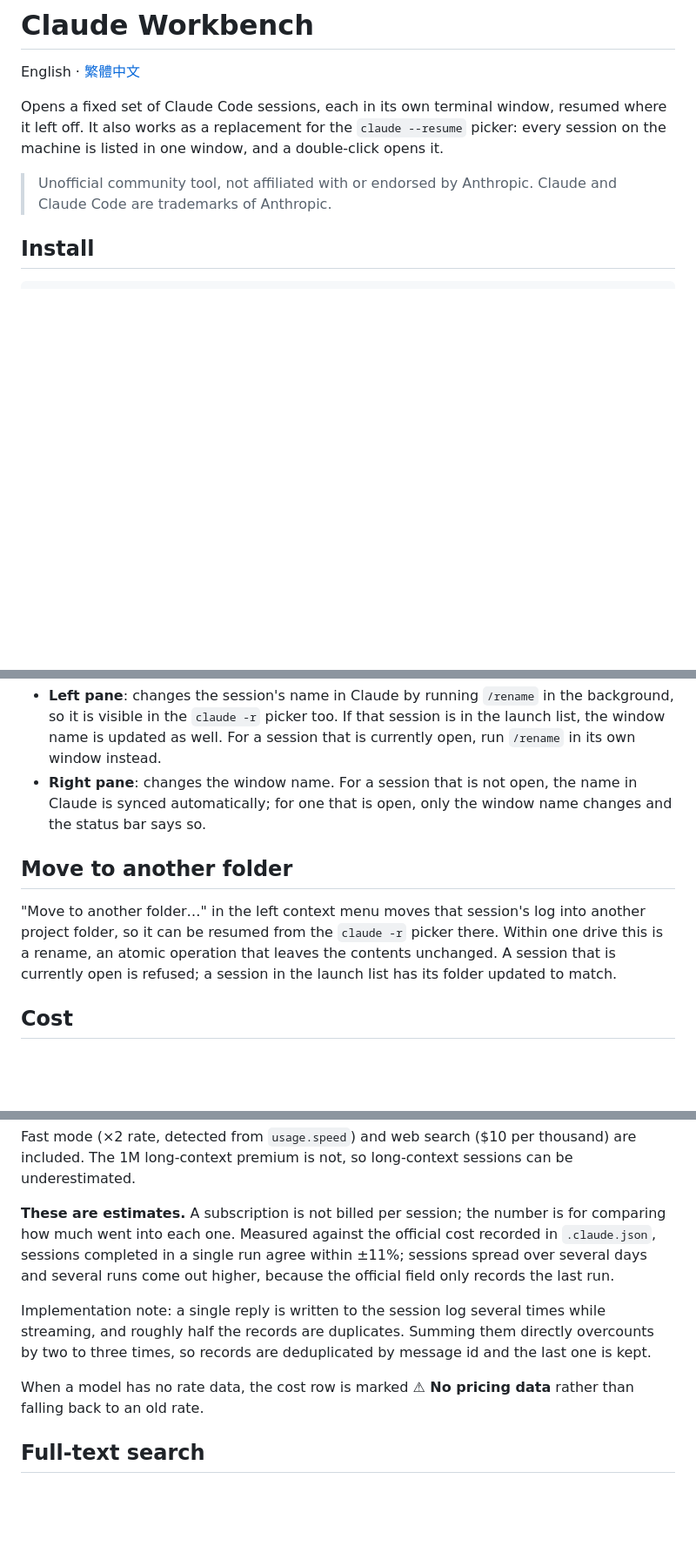
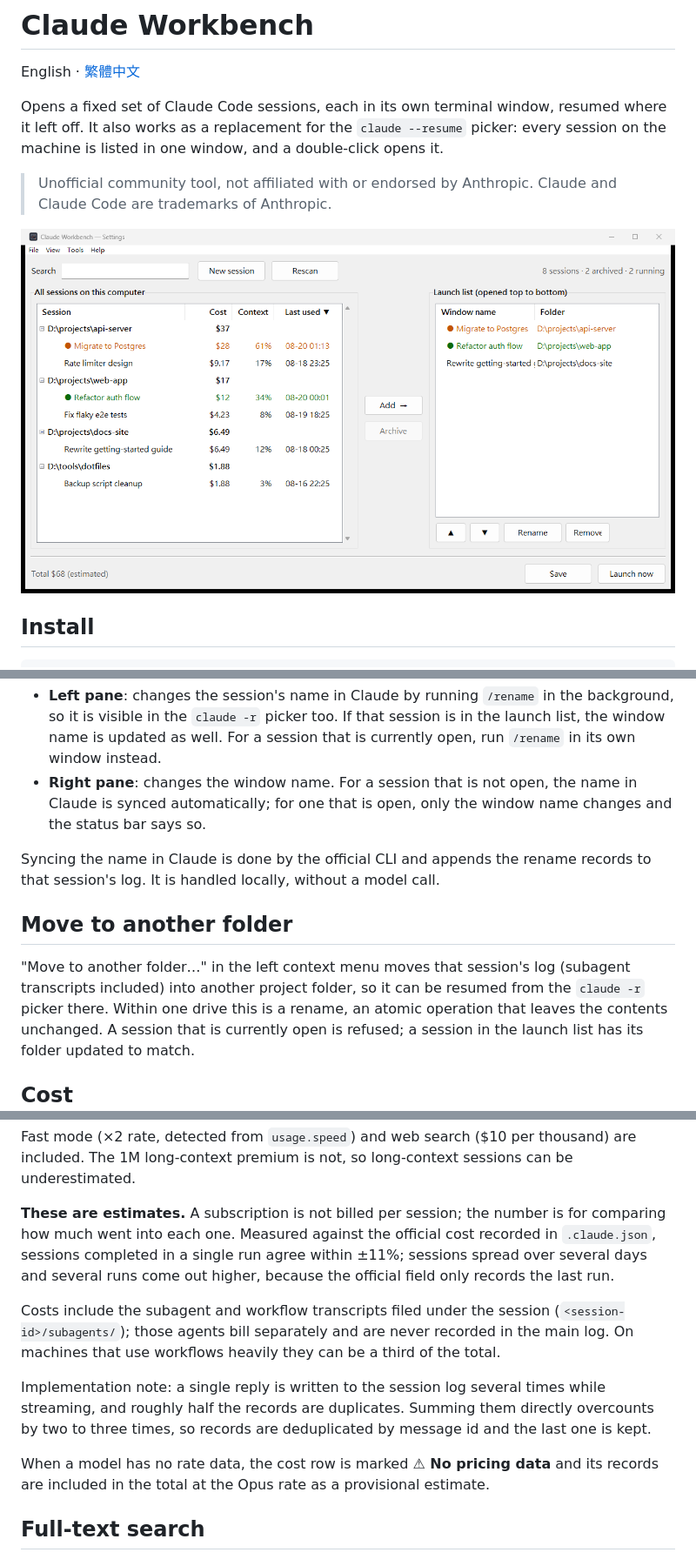
Before and after one commit to Moaijay/claude-workbench, a Markdown page: README.md, 3 parts joined by grey strips. Shown at 87% size. GitHub-like rendering; pictures changed too: docs/screenshot.png (added); blank space fills up the shorter version.

```diff
--- a/README.md
+++ b/README.md
@@ -9,6 +9,8 @@ window, and a double-click opens it.
 
 > Unofficial community tool, not affiliated with or endorsed by Anthropic.
 > Claude and Claude Code are trademarks of Anthropic.
+
+![Claude Workbench](docs/screenshot.png)
 
 ## Install
 
@@ -168,11 +170,14 @@ place: Enter confirms, Esc cancels.
   name in Claude is synced automatically; for one that is open, only the window
   name changes and the status bar says so.
 
+Syncing the name in Claude is done by the official CLI and appends the rename
+records to that session's log. It is handled locally, without a model call.
+
 ## Move to another folder
 
 "Move to another folder…" in the left context menu moves that session's log
-into another project folder, so it can be resumed from the `claude -r` picker
-there. Within one drive this is a rename, an atomic operation that leaves the
+(subagent transcripts included) into another project folder, so it can be
+resumed from the `claude -r` picker there. Within one drive this is a rename, an atomic operation that leaves the
 contents unchanged. A session that is currently open is refused; a session in
 the launch list has its folder updated to match.
 
@@ -197,13 +202,19 @@ cost recorded in `.claude.json`, sessions completed in a single run agree
 within ±11%; sessions spread over several days and several runs come out
 higher, because the official field only records the last run.
 
+Costs include the subagent and workflow transcripts filed under the session
+(`<session-id>/subagents/`); those agents bill separately and are never
+recorded in the main log. On machines that use workflows heavily they can be
+a third of the total.
+
 Implementation note: a single reply is written to the session log several
 times while streaming, and roughly half the records are duplicates. Summing
 them directly overcounts by two to three times, so records are deduplicated by
 message id and the last one is kept.
 
 When a model has no rate data, the cost row is marked **⚠ No pricing data**
-rather than falling back to an old rate.
+and its records are included in the total at the Opus rate as a provisional
+estimate.
 
 ## Full-text search
 
```
Also changed, not shown: other parts of README.md (+3 -3 lines), README.zh-TW.md (+15 -5 lines), 4 other files.
